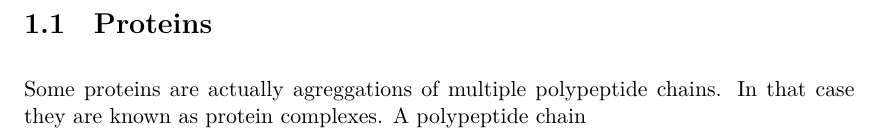
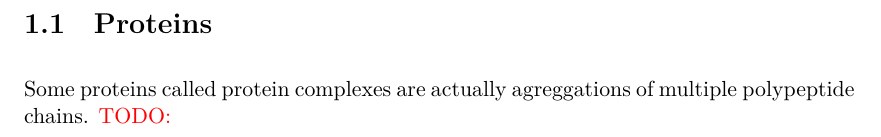
Before and after one commit to AntoinePassemiers/Master-Thesis, a LaTeX thesis (report.tex, which reads chapters/introduction.tex): part of page 8 of 44, cut so that both start at the same text. Compiled offline with XeLaTeX.

```diff
--- a/chapters/introduction.tex
+++ b/chapters/introduction.tex
@@ -69,5 +69,5 @@
 
     \section{Proteins}
 
-    	Some proteins are actually agreggations of multiple polypeptide chains.
-	In that case they are known as protein complexes. A polypeptide chain
+        Some proteins called protein complexes are actually agreggations of multiple polypeptide chains.
+        \todo{}
--- a/report.tex
+++ b/report.tex
@@ -19,6 +19,7 @@
 \usepackage{graphicx}
 \usepackage{amsmath}
 \usepackage{amssymb}
+\usepackage{mathtools}
 \usepackage{caption}
 \usepackage{verbatim}
 \usepackage{hyperref}
@@ -32,7 +33,7 @@
 % Configure hyperref
 \hypersetup{
     colorlinks,
-    linkcolor={red!50!black},
+    linkcolor={red!50!black},  % Intra-document links in red
     citecolor={blue!50!black}, % Citations in blue
     urlcolor={blue!80!black}   % URLs in blue
 }
@@ -51,6 +52,8 @@
 \DeclareMathOperator*{\argmax}{argmax}
 \DeclareMathOperator*{\argmin}{argmin}
 \DeclareMathOperator{\trace}{Tr}
+\DeclarePairedDelimiter\ceil{\lceil}{\rceil}
+\DeclarePairedDelimiter\floor{\lfloor}{\rfloor}
 
 \parindent0em
 \parskip1.5ex
```
Also changed, not shown: chapters/sota/dl.tex (+1 -1 lines), report.pdf.
